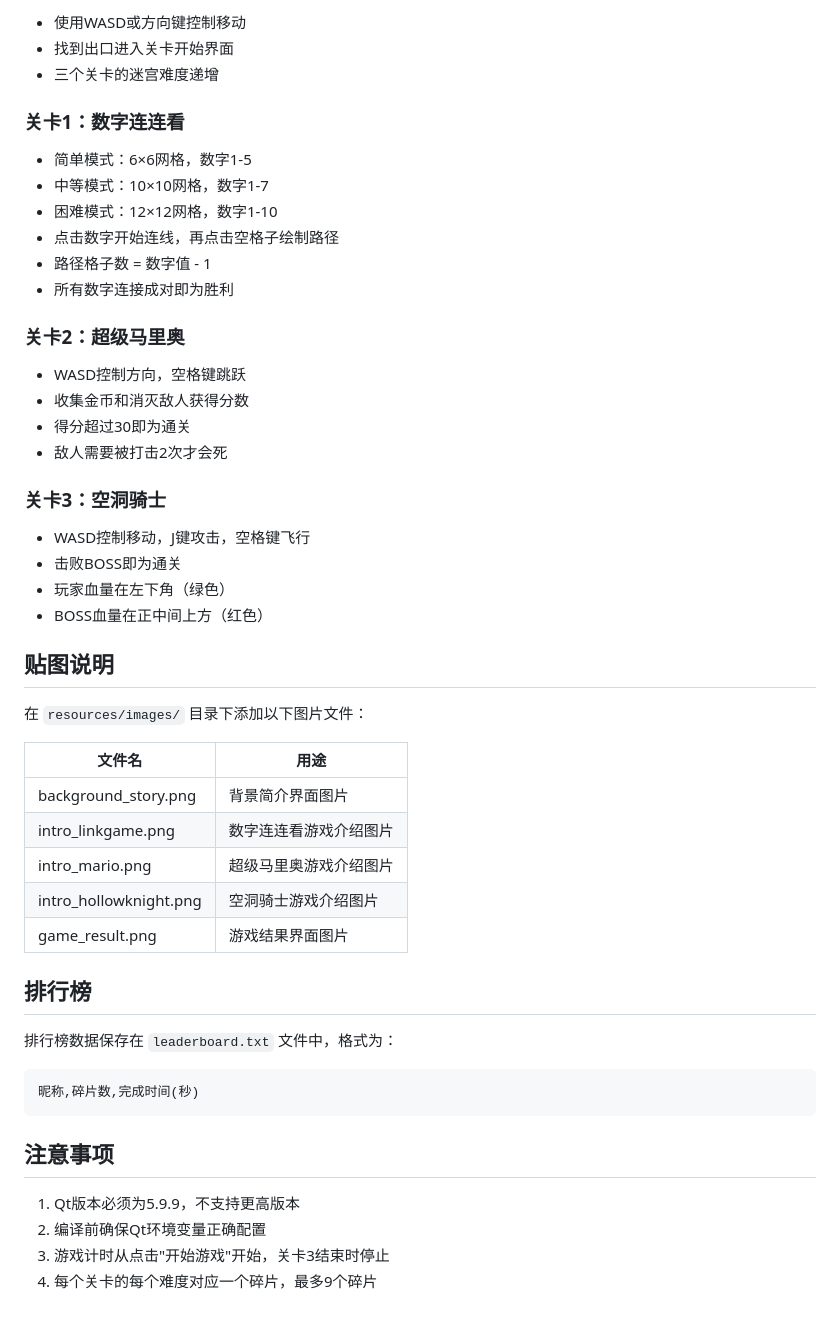
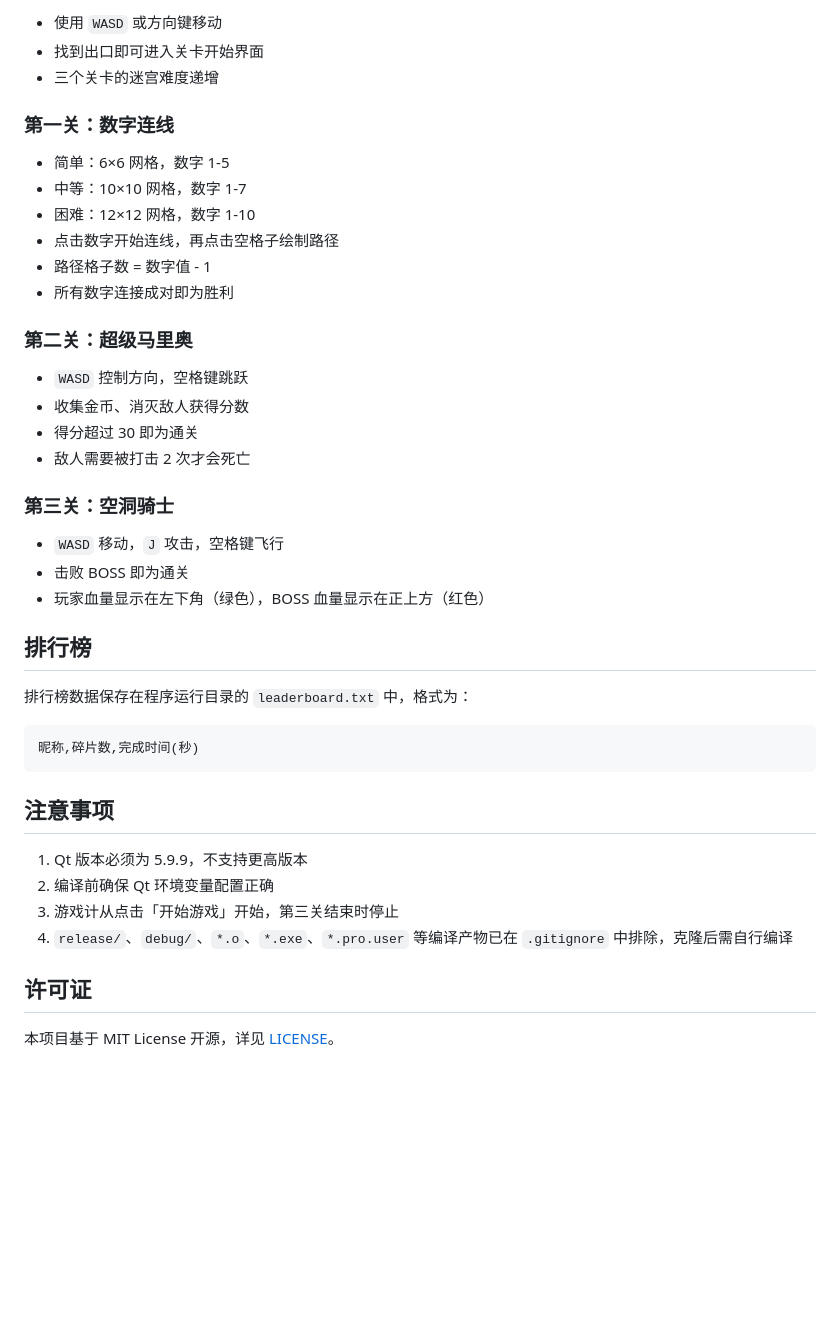
Before and after one commit to Hengyu10003/The-Eighth, a Markdown page: README.md, the part around one of its changes. Rendered like a GitHub page; blank space fills up the shorter version.

````diff
--- a/README.md
+++ b/README.md
@@ -68,53 +88,45 @@ mingw32-make -j4
 
-- 使用WASD或方向键控制移动
-- 找到出口进入关卡开始界面
+- 使用 `WASD` 或方向键移动
+- 找到出口即可进入关卡开始界面
 - 三个关卡的迷宫难度递增
 
-### 关卡1：数字连连看
+### 第一关：数字连线
 
-- 简单模式：6×6网格，数字1-5
-- 中等模式：10×10网格，数字1-7
-- 困难模式：12×12网格，数字1-10
+- 简单：6×6 网格，数字 1-5
+- 中等：10×10 网格，数字 1-7
+- 困难：12×12 网格，数字 1-10
 - 点击数字开始连线，再点击空格子绘制路径
 - 路径格子数 = 数字值 - 1
 - 所有数字连接成对即为胜利
 
-### 关卡2：超级马里奥
+### 第二关：超级马里奥
 
-- WASD控制方向，空格键跳跃
-- 收集金币和消灭敌人获得分数
-- 得分超过30即为通关
-- 敌人需要被打击2次才会死
+- `WASD` 控制方向，空格键跳跃
+- 收集金币、消灭敌人获得分数
+- 得分超过 30 即为通关
+- 敌人需要被打击 2 次才会死亡
 
-### 关卡3：空洞骑士
+### 第三关：空洞骑士
 
-- WASD控制移动，J键攻击，空格键飞行
-- 击败BOSS即为通关
-- 玩家血量在左下角（绿色）
-- BOSS血量在正中间上方（红色）
-
-## 贴图说明
-
-在 `resources/images/` 目录下添加以下图片文件：
-
-| 文件名 | 用途 |
-|--------|------|
-| background_story.png | 背景简介界面图片 |
-| intro_linkgame.png | 数字连连看游戏介绍图片 |
-| intro_mario.png | 超级马里奥游戏介绍图片 |
-| intro_hollowknight.png | 空洞骑士游戏介绍图片 |
-| game_result.png | 游戏结果界面图片 |
+- `WASD` 移动，`J` 攻击，空格键飞行
+- 击败 BOSS 即为通关
+- 玩家血量显示在左下角（绿色），BOSS 血量显示在正上方（红色）
 
 ## 排行榜
 
-排行榜数据保存在 `leaderboard.txt` 文件中，格式为：
+排行榜数据保存在程序运行目录的 `leaderboard.txt` 中，格式为：
+
 ```
 昵称,碎片数,完成时间(秒)
 ```
 
 ## 注意事项
 
-1. Qt版本必须为5.9.9，不支持更高版本
-2. 编译前确保Qt环境变量正确配置
-3. 游戏计时从点击"开始游戏"开始，关卡3结束时停止
-4. 每个关卡的每个难度对应一个碎片，最多9个碎片
+1. Qt 版本必须为 5.9.9，不支持更高版本
+2. 编译前确保 Qt 环境变量配置正确
+3. 游戏计从点击「开始游戏」开始，第三关结束时停止
+4. `release/`、`debug/`、`*.o`、`*.exe`、`*.pro.user` 等编译产物已在 `.gitignore` 中排除，克隆后需自行编译
+
+## 许可证
+
+本项目基于 MIT License 开源，详见 [LICENSE](LICENSE)。
````
Also changed, not shown: other parts of README.md (+59 -39 lines).
